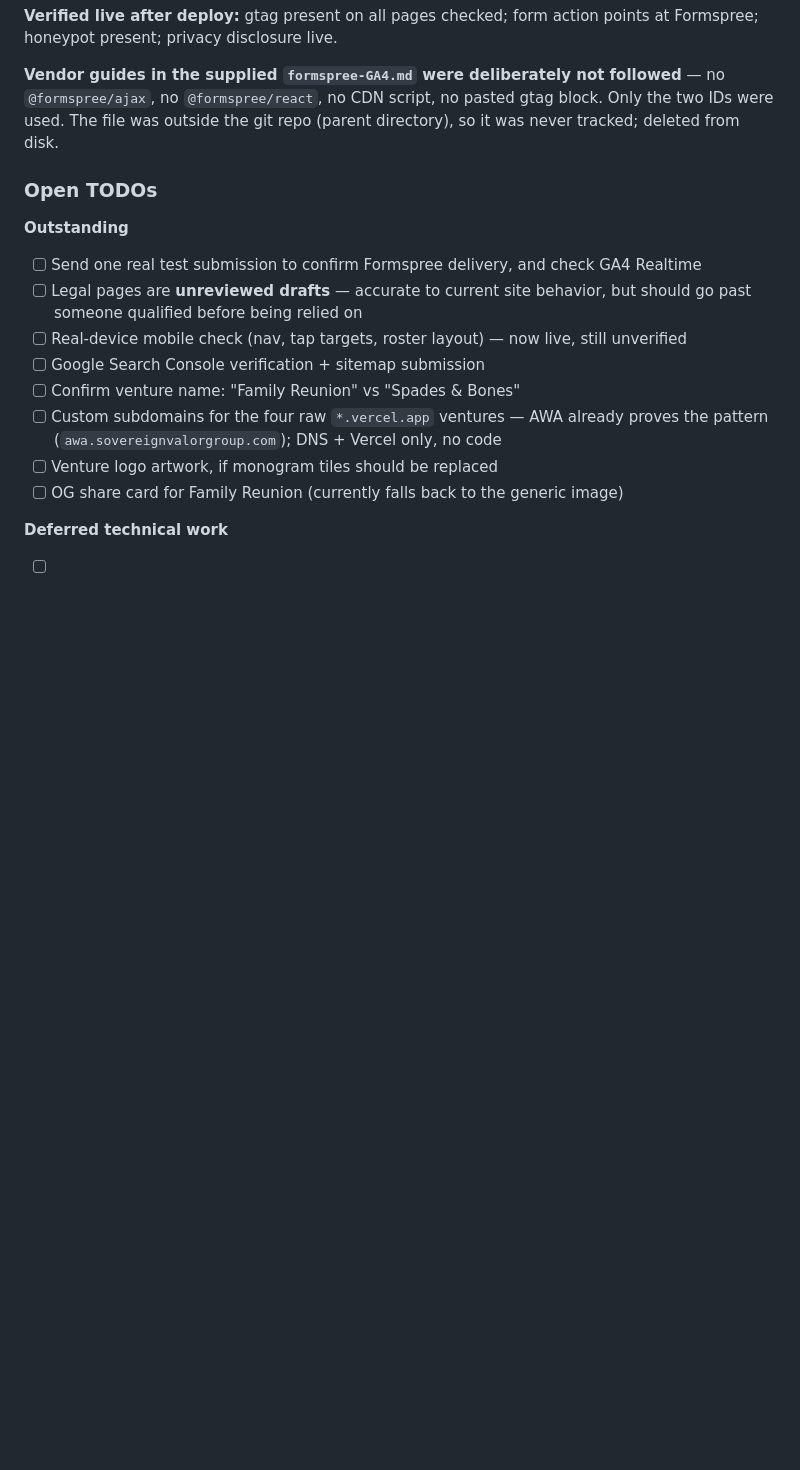
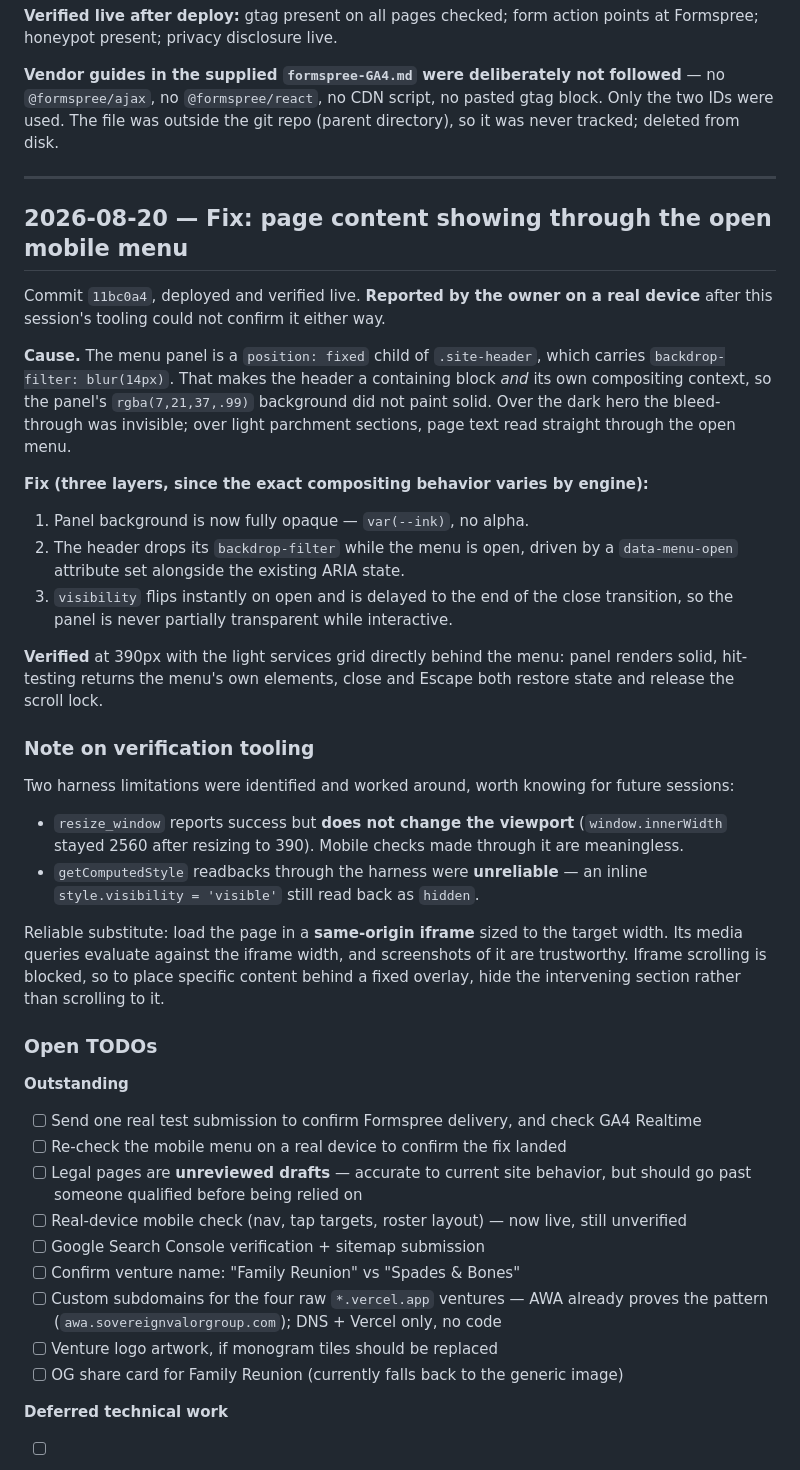
Before and after one commit to kendrixjw/svg-website, a Markdown page: docs/CHANGELOG.md, the part around the change. GitHub-like rendering; blank space fills up the shorter version.

```diff
--- a/docs/CHANGELOG.md
+++ b/docs/CHANGELOG.md
@@ -236,11 +236,53 @@ followed** — no `@formspree/ajax`, no `@formspree/react`, no CDN script, no
 pasted gtag block. Only the two IDs were used. The file was outside the git
 repo (parent directory), so it was never tracked; deleted from disk.
 
+---
+
+## 2026-08-20 — Fix: page content showing through the open mobile menu
+
+Commit `11bc0a4`, deployed and verified live. **Reported by the owner on a real
+device** after this session's tooling could not confirm it either way.
+
+**Cause.** The menu panel is a `position: fixed` child of `.site-header`, which
+carries `backdrop-filter: blur(14px)`. That makes the header a containing block
+*and* its own compositing context, so the panel's `rgba(7,21,37,.99)` background
+did not paint solid. Over the dark hero the bleed-through was invisible; over
+light parchment sections, page text read straight through the open menu.
+
+**Fix (three layers, since the exact compositing behavior varies by engine):**
+1. Panel background is now fully opaque — `var(--ink)`, no alpha.
+2. The header drops its `backdrop-filter` while the menu is open, driven by a
+   `data-menu-open` attribute set alongside the existing ARIA state.
+3. `visibility` flips instantly on open and is delayed to the end of the close
+   transition, so the panel is never partially transparent while interactive.
+
+**Verified** at 390px with the light services grid directly behind the menu:
+panel renders solid, hit-testing returns the menu's own elements, close and
+Escape both restore state and release the scroll lock.
+
+### Note on verification tooling
+
+Two harness limitations were identified and worked around, worth knowing for
+future sessions:
+
+- `resize_window` reports success but **does not change the viewport**
+  (`window.innerWidth` stayed 2560 after resizing to 390). Mobile checks made
+  through it are meaningless.
+- `getComputedStyle` readbacks through the harness were **unreliable** — an
+  inline `style.visibility = 'visible'` still read back as `hidden`.
+
+Reliable substitute: load the page in a **same-origin iframe** sized to the
+target width. Its media queries evaluate against the iframe width, and
+screenshots of it are trustworthy. Iframe scrolling is blocked, so to place
+specific content behind a fixed overlay, hide the intervening section rather
+than scrolling to it.
+
 ### Open TODOs
 
 **Outstanding**
 
 - [ ] Send one real test submission to confirm Formspree delivery, and check GA4 Realtime
+- [ ] Re-check the mobile menu on a real device to confirm the fix landed
 - [ ] Legal pages are **unreviewed drafts** — accurate to current site behavior,
       but should go past someone qualified before being relied on
 - [ ] Real-device mobile check (nav, tap targets, roster layout) — now live, still unverified
```
Also changed, not shown: docs/STATUS.md (+12 -10 lines).
